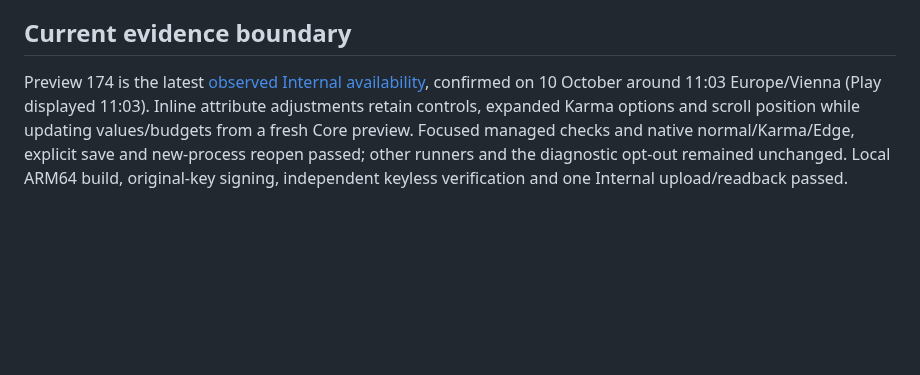
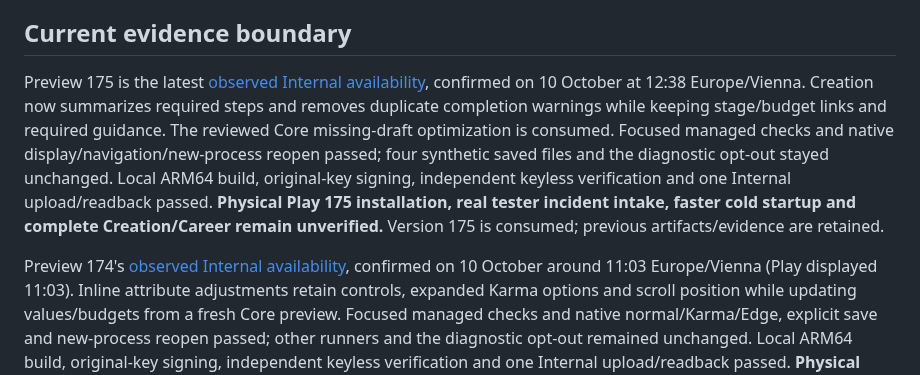
Before and after one commit to ArchonMegalon/chummer-android, a Markdown page: docs/LOCAL_INTERNAL_DELIVERY.md, the part around the change. Rendered like a GitHub page; blank space fills up the shorter version.

Commit message:
docs(android): record compact Creation Preview 175 Internal availability

```diff
--- a/docs/LOCAL_INTERNAL_DELIVERY.md
+++ b/docs/LOCAL_INTERNAL_DELIVERY.md
@@ -132,7 +132,18 @@ stored data, not an Android downgrade. Keep the previous artifact and evidence.
 
 ## Current evidence boundary
 
-Preview 174 is the latest [observed Internal availability](../play/evidence/preview174-internal-observation.md),
+Preview 175 is the latest [observed Internal availability](../play/evidence/preview175-internal-observation.md),
+confirmed on 10 October at 12:38 Europe/Vienna. Creation now summarizes required
+steps and removes duplicate completion warnings while keeping stage/budget links
+and required guidance. The reviewed Core missing-draft optimization is consumed.
+Focused managed checks and native display/navigation/new-process reopen passed;
+four synthetic saved files and the diagnostic opt-out stayed unchanged. Local
+ARM64 build, original-key signing, independent keyless verification and one
+Internal upload/readback passed. **Physical Play 175 installation, real tester
+incident intake, faster cold startup and complete Creation/Career remain
+unverified.** Version 175 is consumed; previous artifacts/evidence are retained.
+
+Preview 174's [observed Internal availability](../play/evidence/preview174-internal-observation.md),
 confirmed on 10 October around 11:03 Europe/Vienna (Play displayed 11:03).
 Inline attribute adjustments retain controls, expanded Karma options and scroll
 position while updating values/budgets from a fresh Core preview. Focused managed
```
Also changed, not shown: play/evidence/preview175-internal-observation.md (added, +88 -0 lines).
